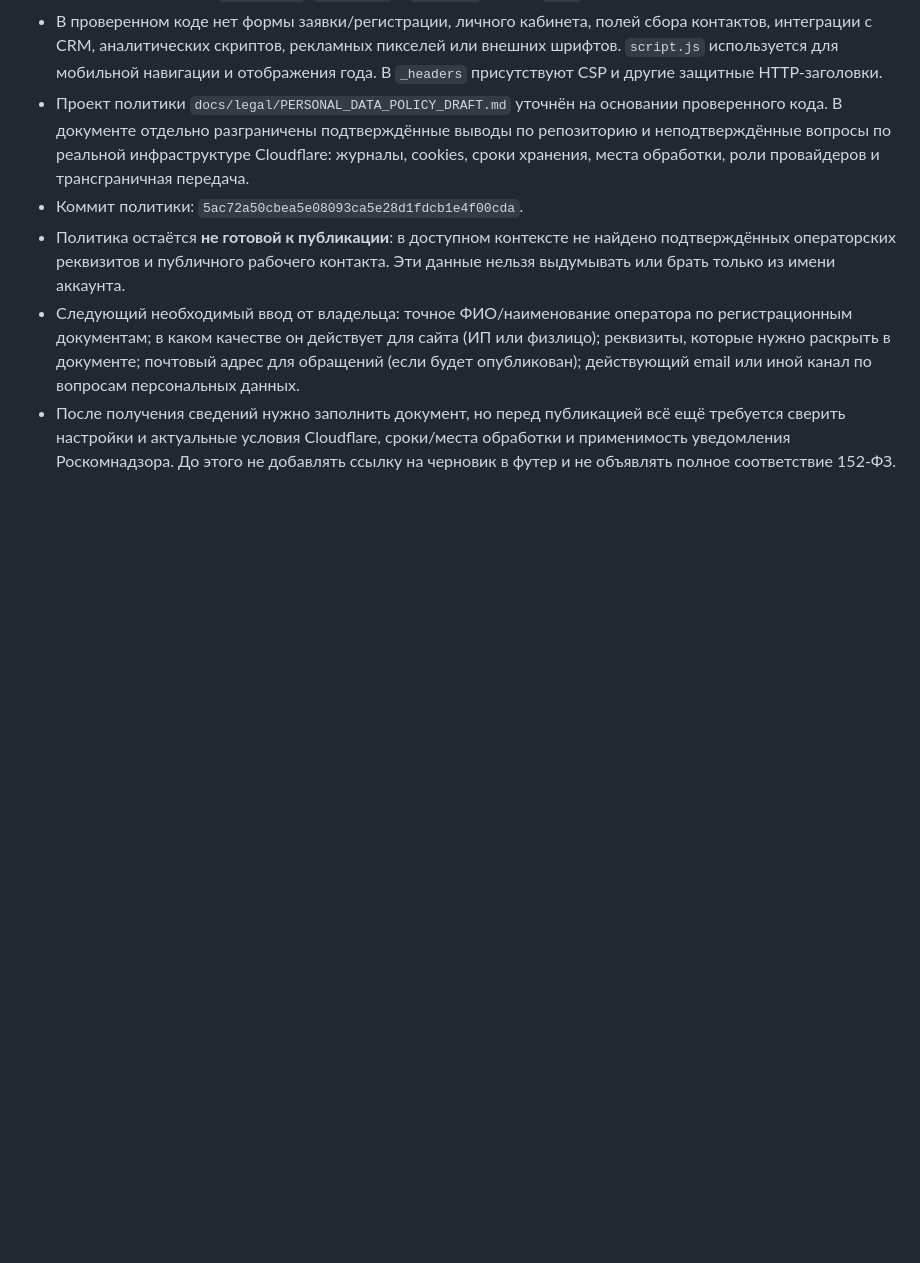
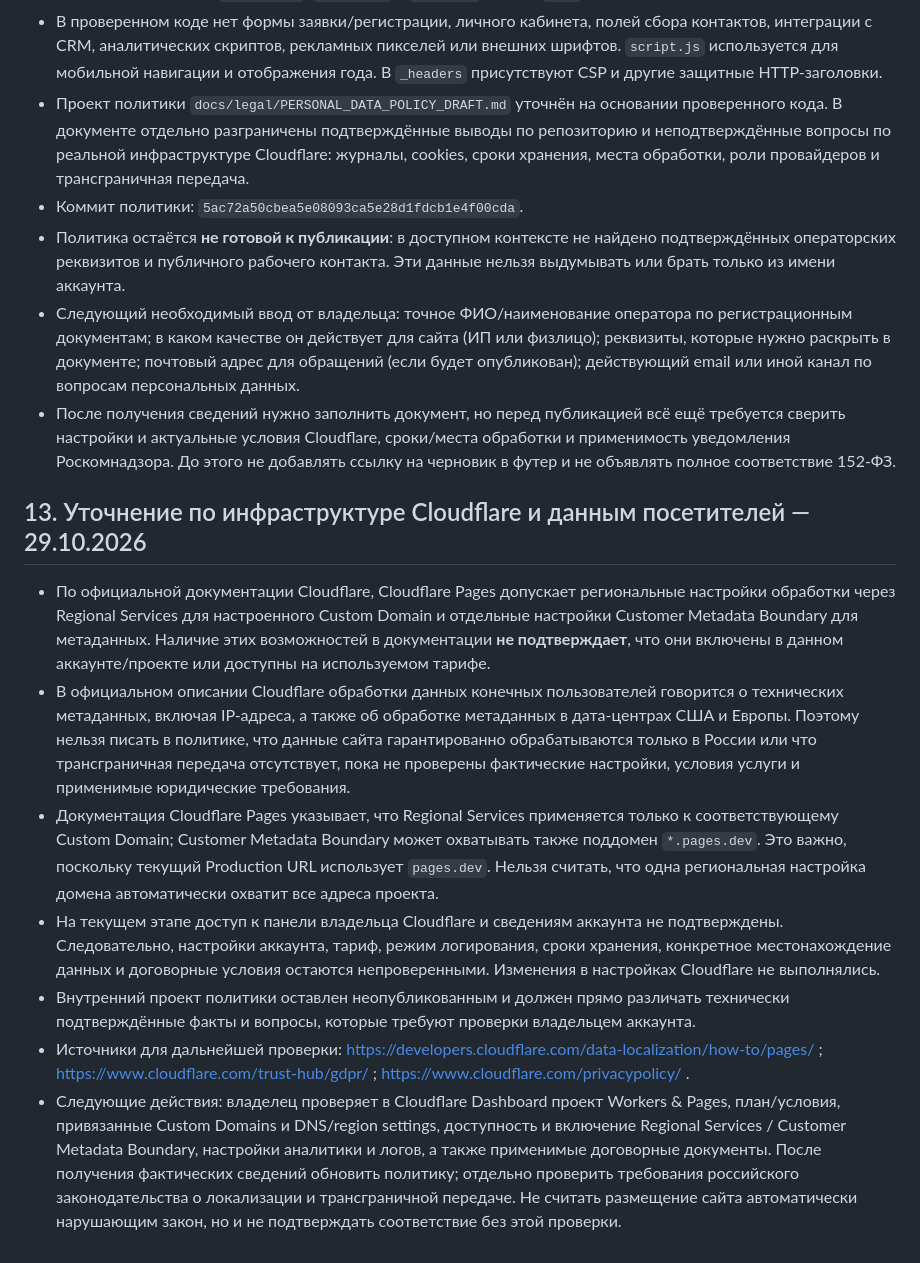
Before and after one commit to SergeyBariev/Kinder-Core-Wabsite, a Markdown page: docs/KINDERCORE_WEBSITE_MASTER_HANDOFF.md, the part around the change. Rendered like a GitHub page; blank space fills up the shorter version.

Commit message:
docs: record Cloudflare visitor-data review

```diff
--- a/docs/KINDERCORE_WEBSITE_MASTER_HANDOFF.md
+++ b/docs/KINDERCORE_WEBSITE_MASTER_HANDOFF.md
@@ -97,3 +97,14 @@ SEO не гарантирует автоматического преимуще
 - Политика остаётся **не готовой к публикации**: в доступном контексте не найдено подтверждённых операторских реквизитов и публичного рабочего контакта. Эти данные нельзя выдумывать или брать только из имени аккаунта.
 - Следующий необходимый ввод от владельца: точное ФИО/наименование оператора по регистрационным документам; в каком качестве он действует для сайта (ИП или физлицо); реквизиты, которые нужно раскрыть в документе; почтовый адрес для обращений (если будет опубликован); действующий email или иной канал по вопросам персональных данных.
 - После получения сведений нужно заполнить документ, но перед публикацией всё ещё требуется сверить настройки и актуальные условия Cloudflare, сроки/места обработки и применимость уведомления Роскомнадзора. До этого не добавлять ссылку на черновик в футер и не объявлять полное соответствие 152-ФЗ.
+
+
+## 13. Уточнение по инфраструктуре Cloudflare и данным посетителей — 29.10.2026
+
+- По официальной документации Cloudflare, Cloudflare Pages допускает региональные настройки обработки через Regional Services для настроенного Custom Domain и отдельные настройки Customer Metadata Boundary для метаданных. Наличие этих возможностей в документации **не подтверждает**, что они включены в данном аккаунте/проекте или доступны на используемом тарифе.
+- В официальном описании Cloudflare обработки данных конечных пользователей говорится о технических метаданных, включая IP-адреса, а также об обработке метаданных в дата-центрах США и Европы. Поэтому нельзя писать в политике, что данные сайта гарантированно обрабатываются только в России или что трансграничная передача отсутствует, пока не проверены фактические настройки, условия услуги и применимые юридические требования.
+- Документация Cloudflare Pages указывает, что Regional Services применяется только к соответствующему Custom Domain; Customer Metadata Boundary может охватывать также поддомен `*.pages.dev`. Это важно, поскольку текущий Production URL использует `pages.dev`. Нельзя считать, что одна региональная настройка домена автоматически охватит все адреса проекта.
+- На текущем этапе доступ к панели владельца Cloudflare и сведениям аккаунта не подтверждены. Следовательно, настройки аккаунта, тариф, режим логирования, сроки хранения, конкретное местонахождение данных и договорные условия остаются непроверенными. Изменения в настройках Cloudflare не выполнялись.
+- Внутренний проект политики оставлен неопубликованным и должен прямо различать технически подтверждённые факты и вопросы, которые требуют проверки владельцем аккаунта.
+- Источники для дальнейшей проверки: https://developers.cloudflare.com/data-localization/how-to/pages/ ; https://www.cloudflare.com/trust-hub/gdpr/ ; https://www.cloudflare.com/privacypolicy/ .
+- Следующие действия: владелец проверяет в Cloudflare Dashboard проект Workers & Pages, план/условия, привязанные Custom Domains и DNS/region settings, доступность и включение Regional Services / Customer Metadata Boundary, настройки аналитики и логов, а также применимые договорные документы. После получения фактических сведений обновить политику; отдельно проверить требования российского законодательства о локализации и трансграничной передаче. Не считать размещение сайта автоматически нарушающим закон, но и не подтверждать соответствие без этой проверки.
```
